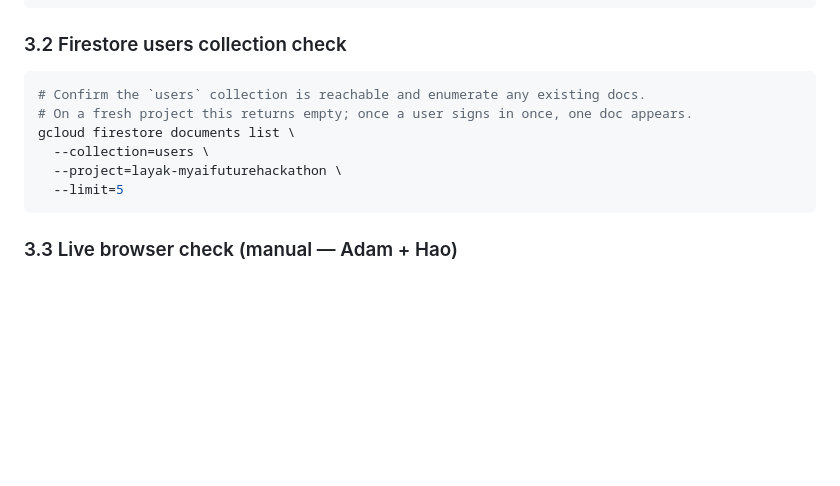
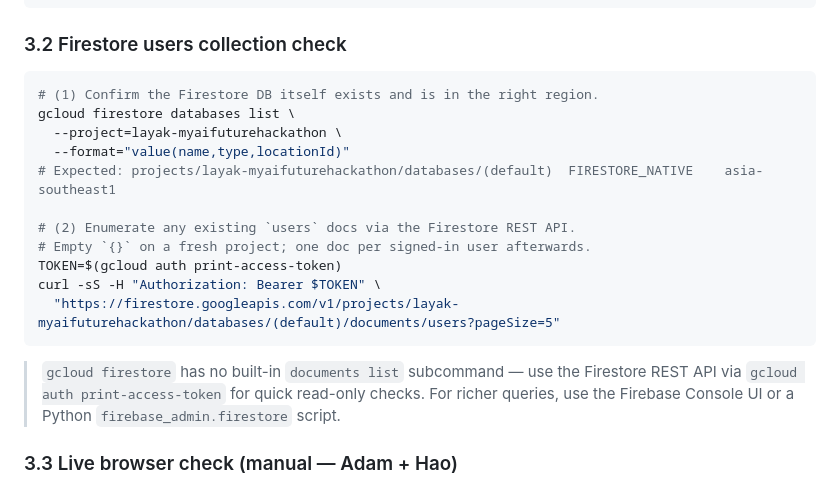
Before and after one commit to AlaskanTuna/Layak, a Markdown page: docs/runbook.md, the part around the change. Rendered like a GitHub page; blank space fills up the shorter version.

Commit message:
fix(docs): correct firestore check method in task 4 plan + runbook

````diff
--- a/docs/runbook.md
+++ b/docs/runbook.md
@@ -184,13 +184,20 @@ rm /tmp/fake.pdf
 ### 3.2 Firestore users collection check
 
 ```bash
-# Confirm the `users` collection is reachable and enumerate any existing docs.
-# On a fresh project this returns empty; once a user signs in once, one doc appears.
-gcloud firestore documents list \
-  --collection=users \
+# (1) Confirm the Firestore DB itself exists and is in the right region.
+gcloud firestore databases list \
   --project=layak-myaifuturehackathon \
-  --limit=5
+  --format="value(name,type,locationId)"
+# Expected: projects/layak-myaifuturehackathon/databases/(default)	FIRESTORE_NATIVE	asia-southeast1
+
+# (2) Enumerate any existing `users` docs via the Firestore REST API.
+# Empty `{}` on a fresh project; one doc per signed-in user afterwards.
+TOKEN=$(gcloud auth print-access-token)
+curl -sS -H "Authorization: Bearer $TOKEN" \
+  "https://firestore.googleapis.com/v1/projects/layak-myaifuturehackathon/databases/(default)/documents/users?pageSize=5"
 ```
+
+> `gcloud firestore` has no built-in `documents list` subcommand — use the Firestore REST API via `gcloud auth print-access-token` for quick read-only checks. For richer queries, use the Firebase Console UI or a Python `firebase_admin.firestore` script.
 
 ### 3.3 Live browser check (manual — Adam + Hao)
 
````
Also changed, not shown: docs/plan.md (+1 -1 lines).
